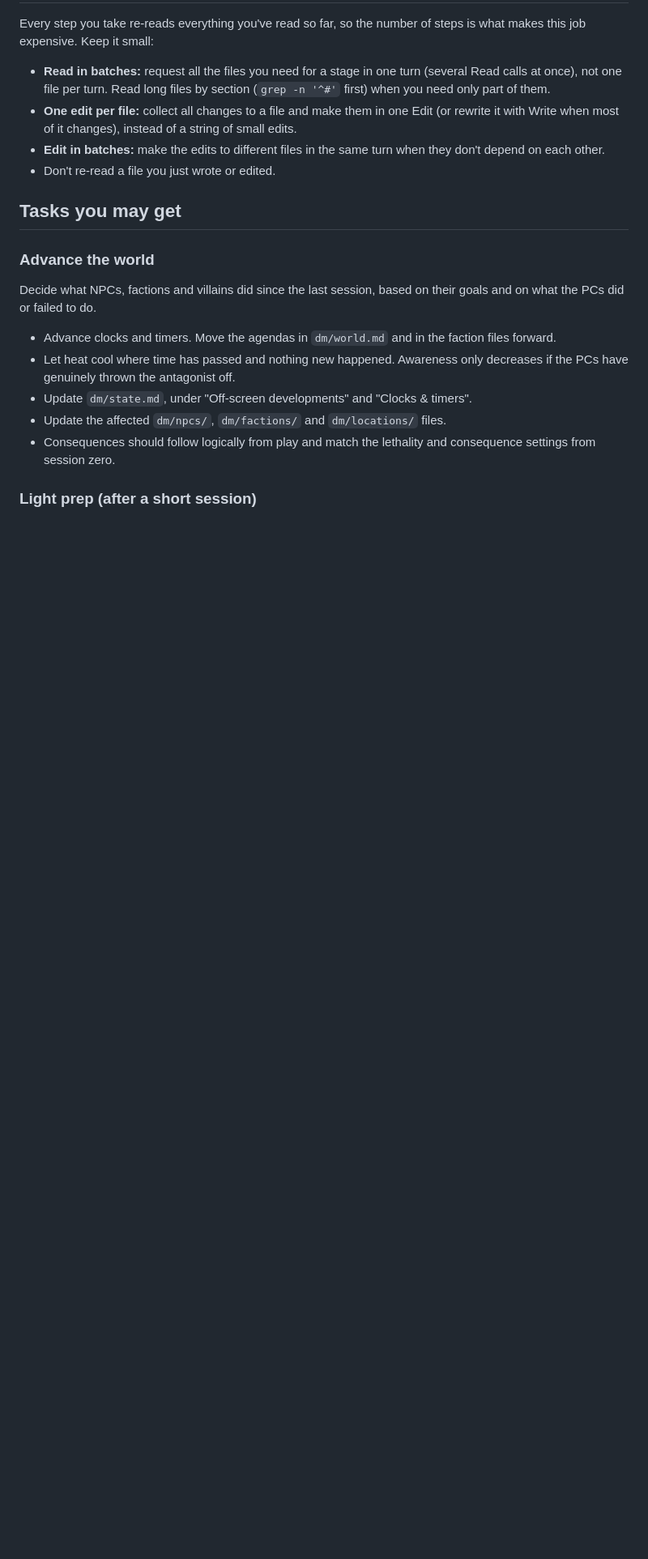
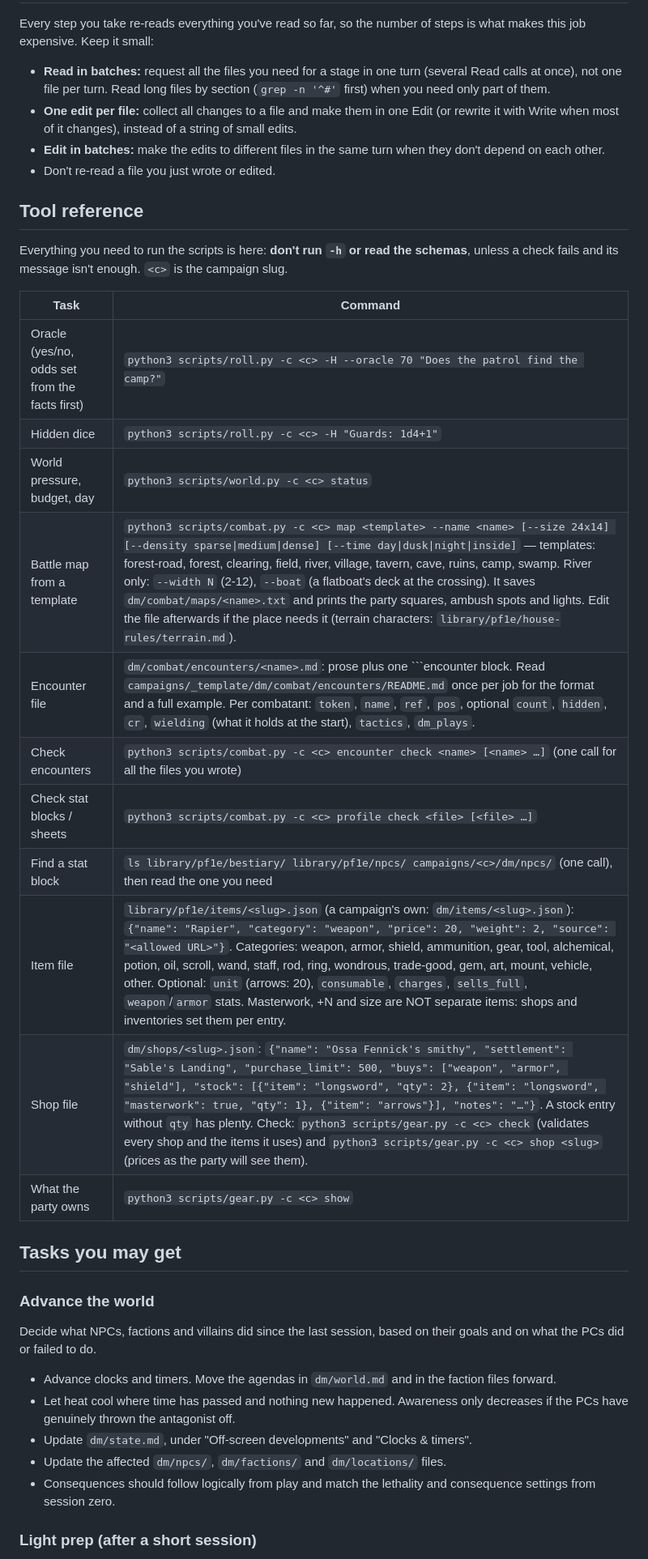
Before and after one commit to Kafkaese/claude-dm, a Markdown page: .claude/agents/dm-scribe.md, the part around the change. Shown at 81% size. Drawn GitHub-style; blank space fills up the shorter version.

Commit message:
feat(session): add tool reference to sm-scribe

````diff
--- a/.claude/agents/dm-scribe.md
+++ b/.claude/agents/dm-scribe.md
@@ -21,6 +21,23 @@ Every step you take re-reads everything you've read so far, so the number of ste
 - **One edit per file:** collect all changes to a file and make them in one Edit (or rewrite it with Write when most of it changes), instead of a string of small edits.
 - **Edit in batches:** make the edits to different files in the same turn when they don't depend on each other.
 - Don't re-read a file you just wrote or edited.
+
+## Tool reference
+Everything you need to run the scripts is here: **don't run `-h` or read the schemas**, unless a check fails and its message isn't enough. `<c>` is the campaign slug.
+
+| Task | Command |
+|---|---|
+| Oracle (yes/no, odds set from the facts first) | `python3 scripts/roll.py -c <c> -H --oracle 70 "Does the patrol find the camp?"` |
+| Hidden dice | `python3 scripts/roll.py -c <c> -H "Guards: 1d4+1"` |
+| World pressure, budget, day | `python3 scripts/world.py -c <c> status` |
+| Battle map from a template | `python3 scripts/combat.py -c <c> map <template> --name <name> [--size 24x14] [--density sparse\|medium\|dense] [--time day\|dusk\|night\|inside]` — templates: forest-road, forest, clearing, field, river, village, tavern, cave, ruins, camp, swamp. River only: `--width N` (2-12), `--boat` (a flatboat's deck at the crossing). It saves `dm/combat/maps/<name>.txt` and prints the party squares, ambush spots and lights. Edit the file afterwards if the place needs it (terrain characters: `library/pf1e/house-rules/terrain.md`). |
+| Encounter file | `dm/combat/encounters/<name>.md`: prose plus one ```encounter block. Read `campaigns/_template/dm/combat/encounters/README.md` once per job for the format and a full example. Per combatant: `token`, `name`, `ref`, `pos`, optional `count`, `hidden`, `cr`, `wielding` (what it holds at the start), `tactics`, `dm_plays`. |
+| Check encounters | `python3 scripts/combat.py -c <c> encounter check <name> [<name> …]` (one call for all the files you wrote) |
+| Check stat blocks / sheets | `python3 scripts/combat.py -c <c> profile check <file> [<file> …]` |
+| Find a stat block | `ls library/pf1e/bestiary/ library/pf1e/npcs/ campaigns/<c>/dm/npcs/` (one call), then read the one you need |
+| Item file | `library/pf1e/items/<slug>.json` (a campaign's own: `dm/items/<slug>.json`): `{"name": "Rapier", "category": "weapon", "price": 20, "weight": 2, "source": "<allowed URL>"}`. Categories: weapon, armor, shield, ammunition, gear, tool, alchemical, potion, oil, scroll, wand, staff, rod, ring, wondrous, trade-good, gem, art, mount, vehicle, other. Optional: `unit` (arrows: 20), `consumable`, `charges`, `sells_full`, `weapon`/`armor` stats. Masterwork, +N and size are NOT separate items: shops and inventories set them per entry. |
+| Shop file | `dm/shops/<slug>.json`: `{"name": "Ossa Fennick's smithy", "settlement": "Sable's Landing", "purchase_limit": 500, "buys": ["weapon", "armor", "shield"], "stock": [{"item": "longsword", "qty": 2}, {"item": "longsword", "masterwork": true, "qty": 1}, {"item": "arrows"}], "notes": "…"}`. A stock entry without `qty` has plenty. Check: `python3 scripts/gear.py -c <c> check` (validates every shop and the items it uses) and `python3 scripts/gear.py -c <c> shop <slug>` (prices as the party will see them). |
+| What the party owns | `python3 scripts/gear.py -c <c> show` |
 
 ## Tasks you may get
 
````
